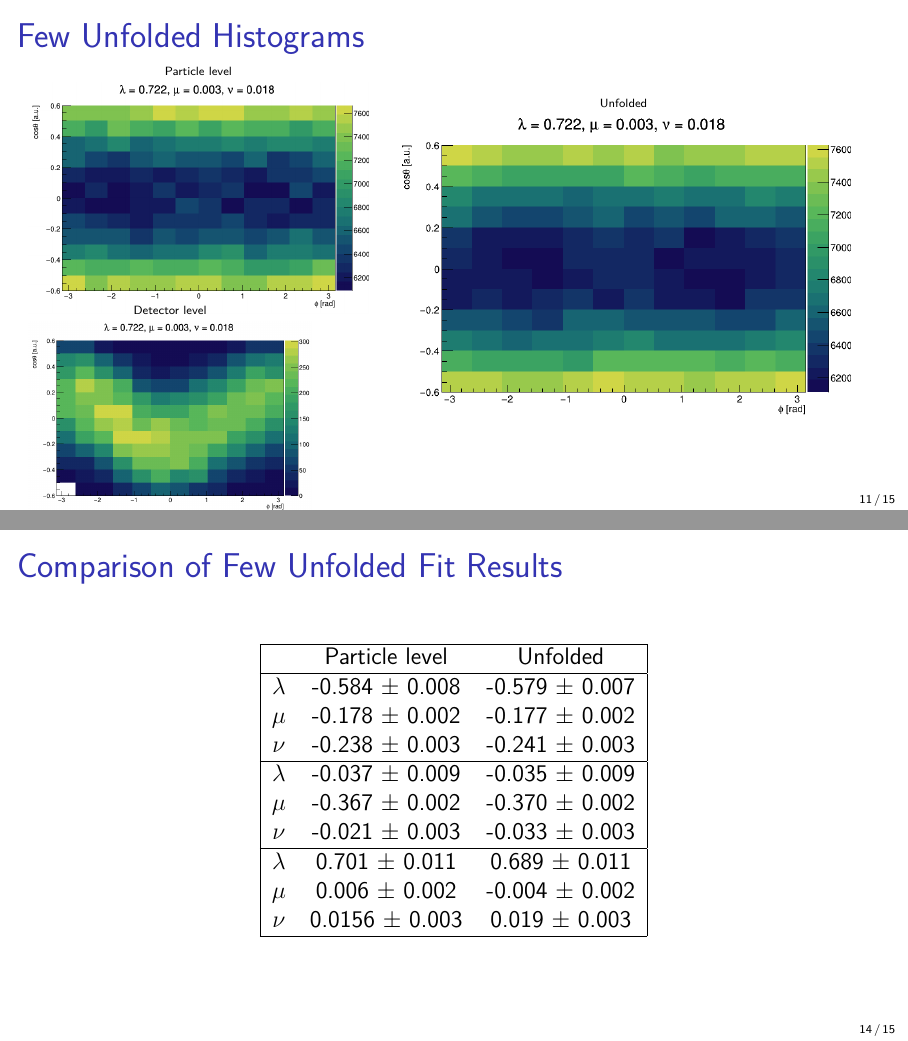
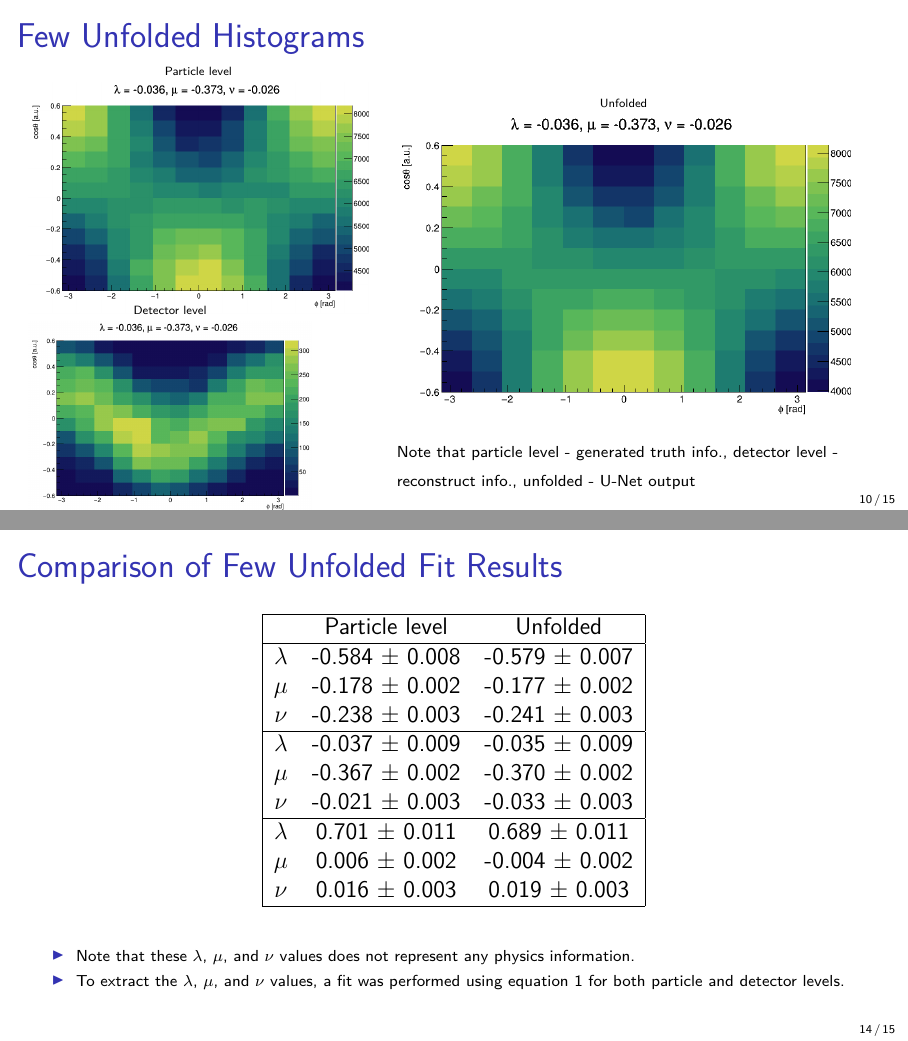
Before and after one commit to dinupa1/BMF, LaTeX slides (APS-DNP-2023/slides/APS-DNP-2023-slides.tex): pages 11 and 14 of 15 before the commit and pages 10 and 14 of 15 after it, joined at a grey line. Compiled offline with LuaLaTeX.

Commit message:
comments from e906 meeting

```diff
--- a/APS-DNP-2023/slides/APS-DNP-2023-slides.tex
+++ b/APS-DNP-2023/slides/APS-DNP-2023-slides.tex
@@ -297,6 +303,13 @@ Model was trained in  Fermilab Elastic Analysis Facility (\textcolor{blue}{\href
   \caption{Unfolded}
   \includegraphics[width=8.cm]{imgs/pred_fit_1.png}
 \end{Pic}
+
+\begin{textblock}{8.}(7., 14.)
+\begin{scriptsize}
+Note that particle level - generated truth info., detector level - reconstruct info., unfolded - U-Net output
+\end{scriptsize}
+\end{textblock}
+
 \end{frame}
 
 
@@ -371,8 +385,27 @@ f(\phi, \cos\theta) = A(1  + \lambda \cos^{2}\theta + \mu \sin 2 \theta \cos \ph
 \begin{frame}
 \frametitle{Comparison of Few Unfolded Fit Results}
 
+\begin{textblock}{15.}(0.5, 2.)
 \begin{center}
-\begin{tabular}{|c  c  c|}
+% \begin{tabular}{|c c c c|}
+% \hline
+%  & Injected & Particle level & Unfolded \\
+% \hline
+% $\lambda$ & -0.566 & -0.584 $\pm$ 0.008 & -0.579 $\pm$ 0.007 \\
+% $\mu$ & -0.184 & -0.178 $\pm$ 0.002 & -0.177 $\pm$ 0.002 \\
+% $\nu$ & -0.246 & -0.238 $\pm$ 0.003 & -0.241 $\pm$ 0.003 \\
+% \hline
+% $\lambda$ & -0.036 & -0.037 $\pm$ 0.009 & -0.035 $\pm$ 0.009 \\
+% $\mu$ & -0.373 & -0.367 $\pm$ 0.002 & -0.370 $\pm$ 0.002 \\
+% $\nu$ & -0.026 & -0.021 $\pm$ 0.003 & -0.033 $\pm$ 0.003 \\
+% \hline
+% $\lambda$ & 0.722 & 0.701 $\pm$ 0.011 & 0.689 $\pm$ 0.011 \\
+% $\mu$ & 0.003 & 0.006 $\pm$ 0.002 & -0.004 $\pm$ 0.002 \\
+% $\nu$ & 0.018 & 0.016 $\pm$ 0.003 & 0.019 $\pm$ 0.003 \\
+% \hline
+% \end{tabular}
+
+\begin{tabular}{|c c c|}
 \hline
  & Particle level & Unfolded \\
 \hline
@@ -386,10 +419,20 @@ $\nu$ & -0.021 $\pm$ 0.003 & -0.033 $\pm$ 0.003 \\
 \hline
 $\lambda$ & 0.701 $\pm$ 0.011 & 0.689 $\pm$ 0.011 \\
 $\mu$ & 0.006 $\pm$ 0.002 & -0.004 $\pm$ 0.002 \\
-$\nu$ & 0.0156 $\pm$ 0.003 & 0.019 $\pm$ 0.003 \\
+$\nu$ & 0.016 $\pm$ 0.003 & 0.019 $\pm$ 0.003 \\
 \hline
 \end{tabular}
 \end{center}
+\end{textblock}
+
+\begin{scriptsize}
+\begin{List}{15.}{(0.5, 13.)}
+  \item Note that these $\lambda$, $\mu$, and $\nu$ values does not represent any physics information.
+
+  \item To extract the $\lambda$, $\mu$, and $\nu$ values, a fit was performed using equation \ref{eq:1} for both particle and detector levels.
+\end{List}
+\end{scriptsize}
+
 \end{frame}
 
 \section{Summary}
```
Also changed, not shown: APS-DNP-2023/slides/imgs/J_vbar_211.png, APS-DNP-2023/slides/APS-DNP-2023-slides.tex (31 more changed lines).
